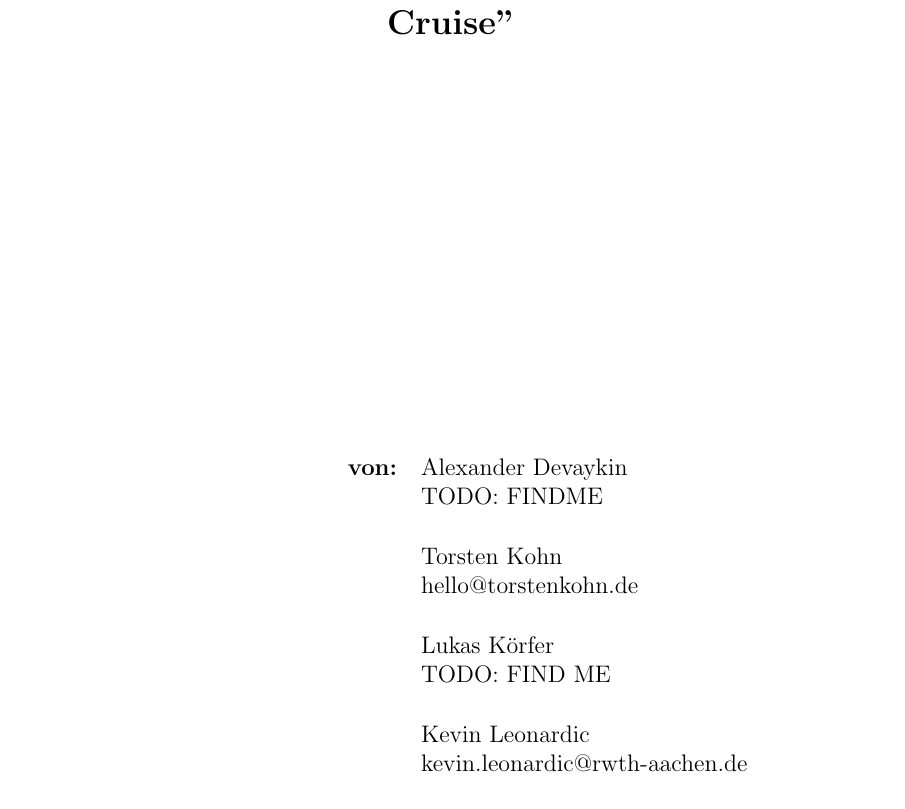
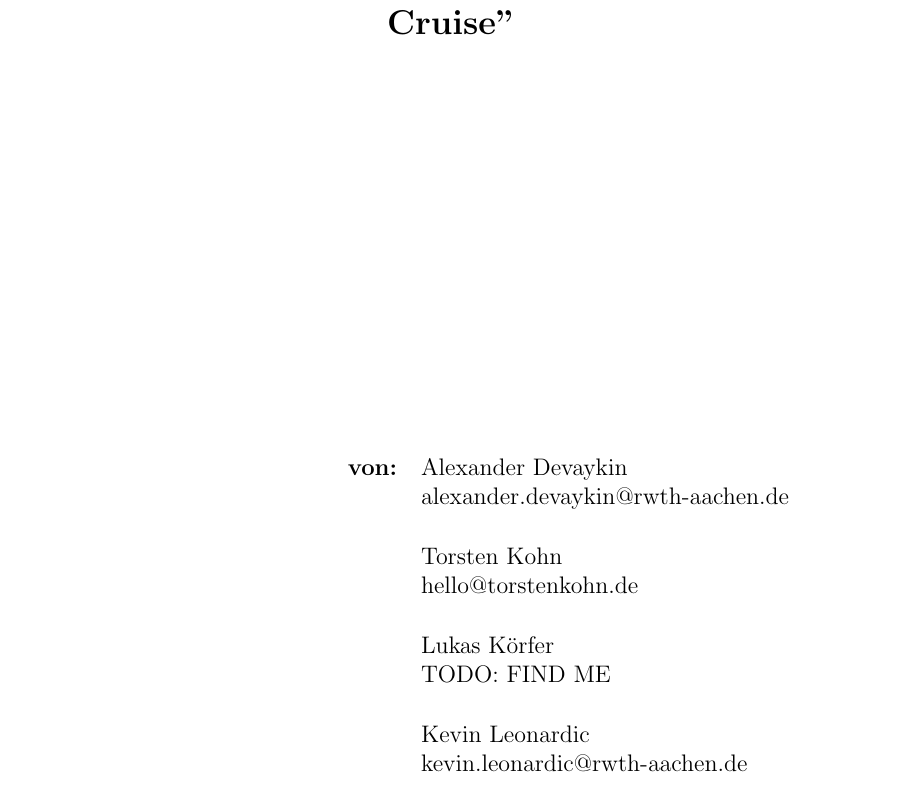
Before and after one commit to tkohn/codefest8, a LaTeX document (fs/report.tex): part of page 1 of 3, cut so that both start at the same text. Compiled offline with pdfLaTeX.

Commit message:
Alex email

```diff
--- a/fs/report.tex
+++ b/fs/report.tex
@@ -92,7 +92,7 @@
 	\normalsize
 	\newcolumntype{x}[1]{>{\raggedleft\arraybackslash\hspace{0pt}}p{#1}}
 	\begin{tabular}{x{6cm}p{7.5cm}}
-		\rule{0mm}{5ex}\textbf{von:} & Alexander Devaykin \newline TODO: FINDME \\
+		\rule{0mm}{5ex}\textbf{von:} & Alexander Devaykin \newline alexander.devaykin@rwth-aachen.de \\
 		\rule{0mm}{5ex}  & Torsten Kohn \newline hello@torstenkohn.de  \\
 		\rule{0mm}{5ex}  & Lukas Körfer \newline TODO: FIND ME  \\
 		\rule{0mm}{5ex}  & Kevin Leonardic \newline kevin.leonardic@rwth-aachen.de  \\
```
